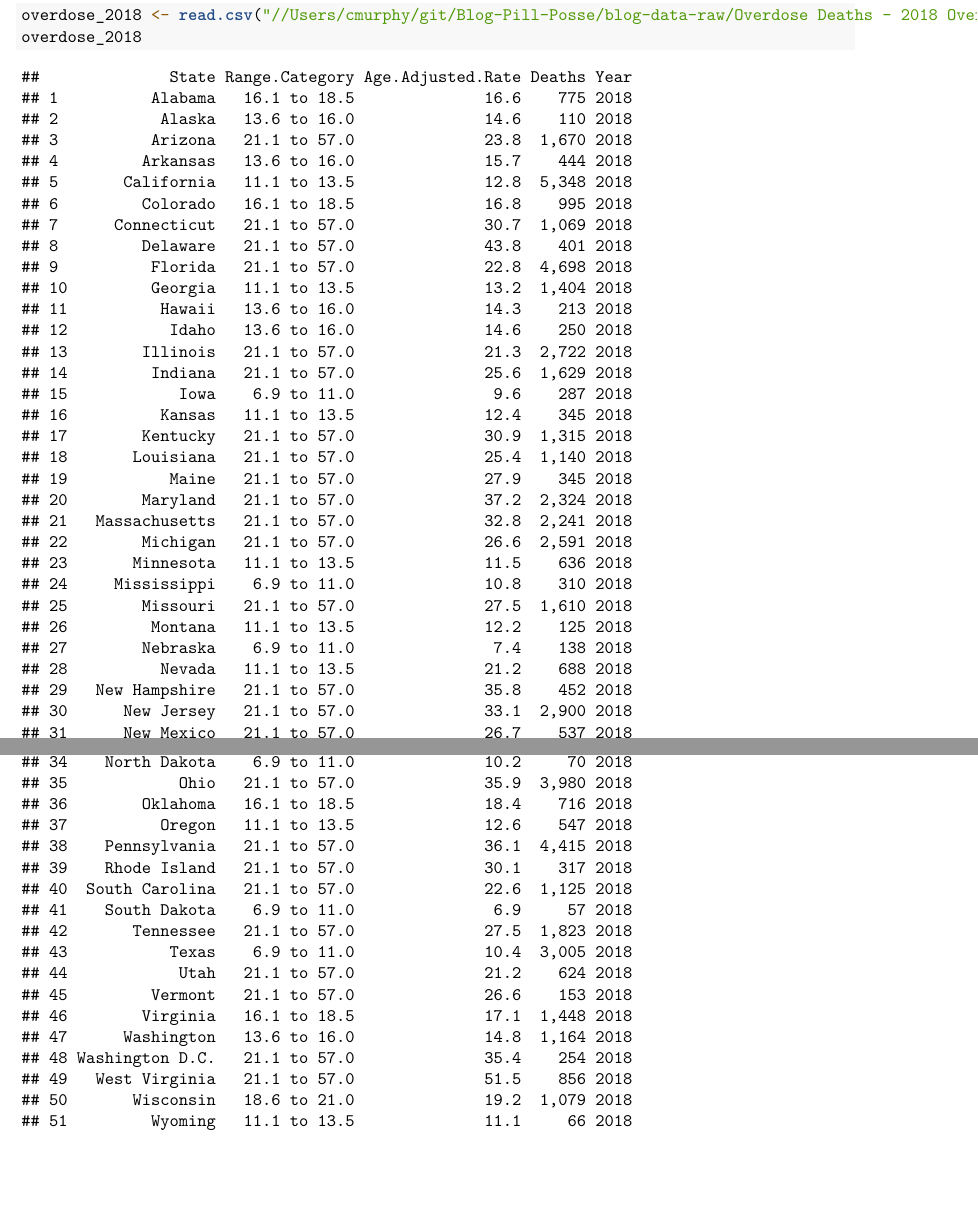
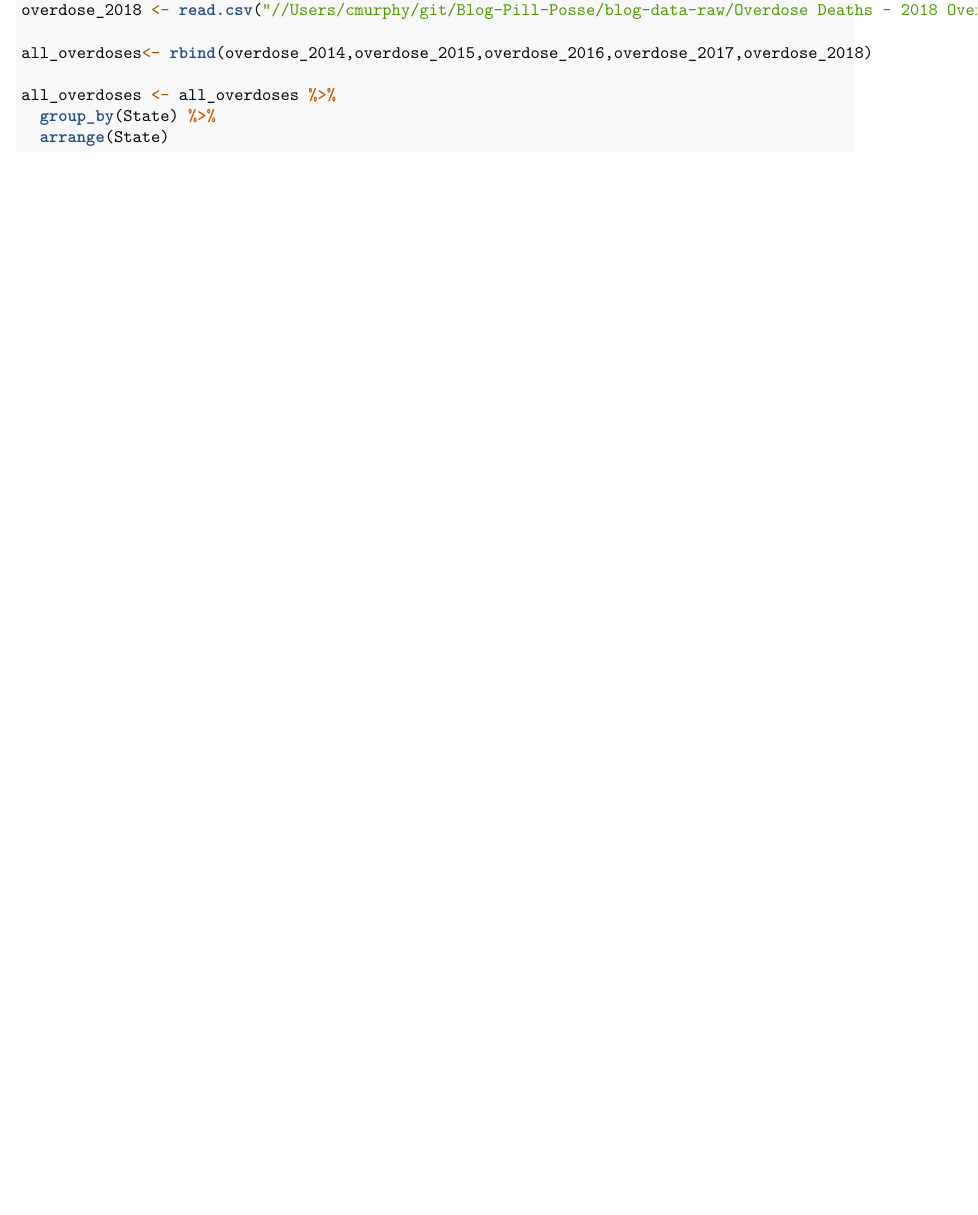
Before and after one commit to stat231-f20/Blog-Pill-Posse, an R Markdown document (prescription_wrangle.Rmd): two parts of pages 9 and 10 of 10 before the commit and part of page 5 of 5 after it, the two joined at a grey line, cut so that both start at the same text, the shorter picture padded with empty space. Rendered offline with R 4.5, knitr and Pandoc, then LaTeX, with nearby package versions.

Commit message:
Wrangled OD data

```diff
--- a/prescription_wrangle.Rmd
+++ b/prescription_wrangle.Rmd
@@ -140,4 +142,4 @@
+overdose_2018 <- read.csv("//Users/cmurphy/git/Blog-Pill-Posse/blog-data-raw/Overdose Deaths - 2018 Overdose.csv")
 
-overdose_2015 <- read.csv("//Users/cmurphy/git/Blog-Pill-Posse/blog-data-raw/Overdose Deaths - 2015 Overdose.csv")
-overdose_2015
+all_overdoses<- rbind(overdose_2014,overdose_2015,overdose_2016,overdose_2017,overdose_2018)
 
@@ -149,5 +146,6 @@
-overdose_2018 <- read.csv("//Users/cmurphy/git/Blog-Pill-Posse/blog-data-raw/Overdose Deaths - 2018 Overdose.csv")
-overdose_2018
+all_overdoses <- all_overdoses %>%
+  group_by(State) %>%
+  arrange(State)
 
 
 
```
Also changed, not shown: prescription_wrangle.Rmd (9 more changed lines).
